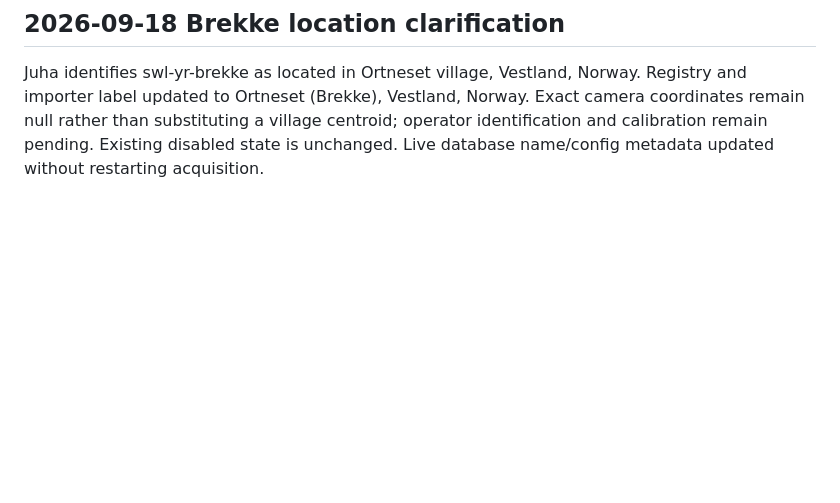
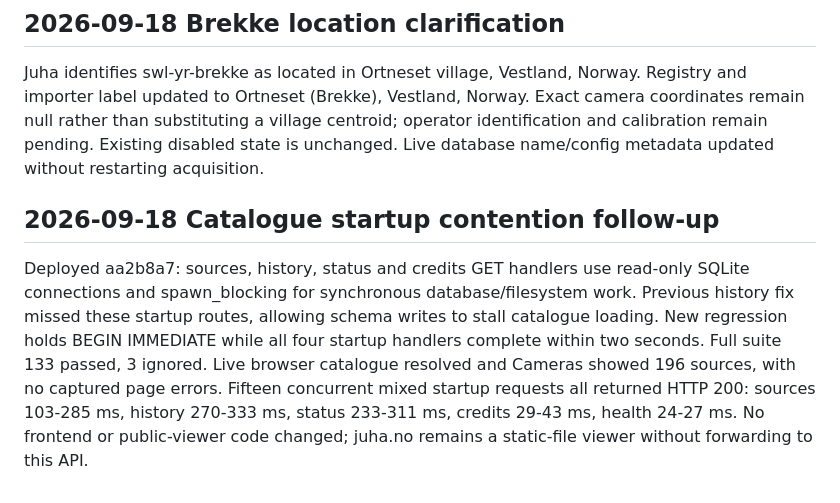
Before and after one commit to jvierine/gaia, a Markdown page: deploy/HANDOFF.md, the part around the change. Drawn GitHub-style; blank space fills up the shorter version.

Commit message:
Record catalogue startup contention fix and verification

```diff
--- a/deploy/HANDOFF.md
+++ b/deploy/HANDOFF.md
@@ -1087,3 +1087,6 @@ Validation on the 571734-image database: pre-fix Sep 9 Kiruna listing took 12.73
 
 ## 2026-09-18 Brekke location clarification
 Juha identifies swl-yr-brekke as located in Ortneset village, Vestland, Norway. Registry and importer label updated to Ortneset (Brekke), Vestland, Norway. Exact camera coordinates remain null rather than substituting a village centroid; operator identification and calibration remain pending. Existing disabled state is unchanged. Live database name/config metadata updated without restarting acquisition.
+
+## 2026-09-18 Catalogue startup contention follow-up
+Deployed aa2b8a7: sources, history, status and credits GET handlers use read-only SQLite connections and spawn_blocking for synchronous database/filesystem work. Previous history fix missed these startup routes, allowing schema writes to stall catalogue loading. New regression holds BEGIN IMMEDIATE while all four startup handlers complete within two seconds. Full suite 133 passed, 3 ignored. Live browser catalogue resolved and Cameras showed 196 sources, with no captured page errors. Fifteen concurrent mixed startup requests all returned HTTP 200: sources 103-285 ms, history 270-333 ms, status 233-311 ms, credits 29-43 ms, health 24-27 ms. No frontend or public-viewer code changed; juha.no remains a static-file viewer without forwarding to this API.
```
